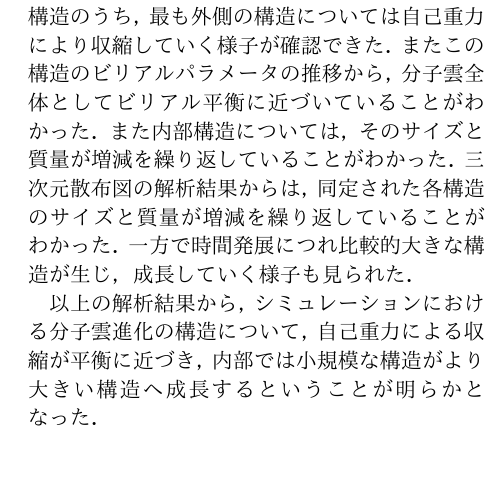
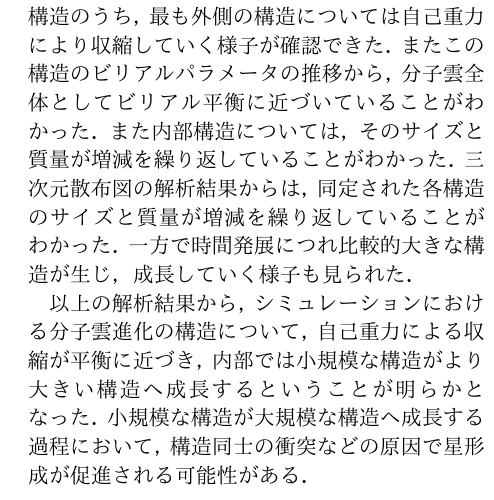
Before and after one commit to kotora260/StarGen, a Typst document (paper/sotusron_abst.typ): part of one column of the page, cut so that both start at the same text, the shorter picture padded with empty space. The pictures show the PDF file paper/sotusron_abst.pdf that the author committed with the source.

Commit message:
星形成との関係を追加で記述

```diff
--- a/paper/sotusron_abst.typ
+++ b/paper/sotusron_abst.typ
@@ -59,7 +59,7 @@
 
 積分強度図の解析結果のうち，0.57 Myrと2.2 Myrにおける積分強度図の解析結果を@dendro_400 と@dendro_2800 にそれぞれ示す．積分強度図において同定された構造のうち，最も外側の構造については自己重力により収縮していく様子が確認できた．またこの構造のビリアルパラメータの推移から，分子雲全体としてビリアル平衡に近づいていることがわかった．また内部構造については，そのサイズと質量が増減を繰り返していることがわかった．三次元散布図の解析結果からは，同定された各構造のサイズと質量が増減を繰り返していることがわかった．一方で時間発展につれ比較的大きな構造が生じ，成長していく様子も見られた．
 
-以上の解析結果から，シミュレーションにおける分子雲進化の構造について，自己重力による収縮が平衡に近づき，内部では小規模な構造がより大きい構造へ成長するということが明らかとなった．
+以上の解析結果から，シミュレーションにおける分子雲進化の構造について，自己重力による収縮が平衡に近づき，内部では小規模な構造がより大きい構造へ成長するということが明らかとなった．小規模な構造が大規模な構造へ成長する過程において，構造同士の衝突などの原因で星形成が促進される可能性がある．
 
 = まとめ，今後の展望
 
```
Also changed, not shown: paper/sotusron_abst.pdf.
